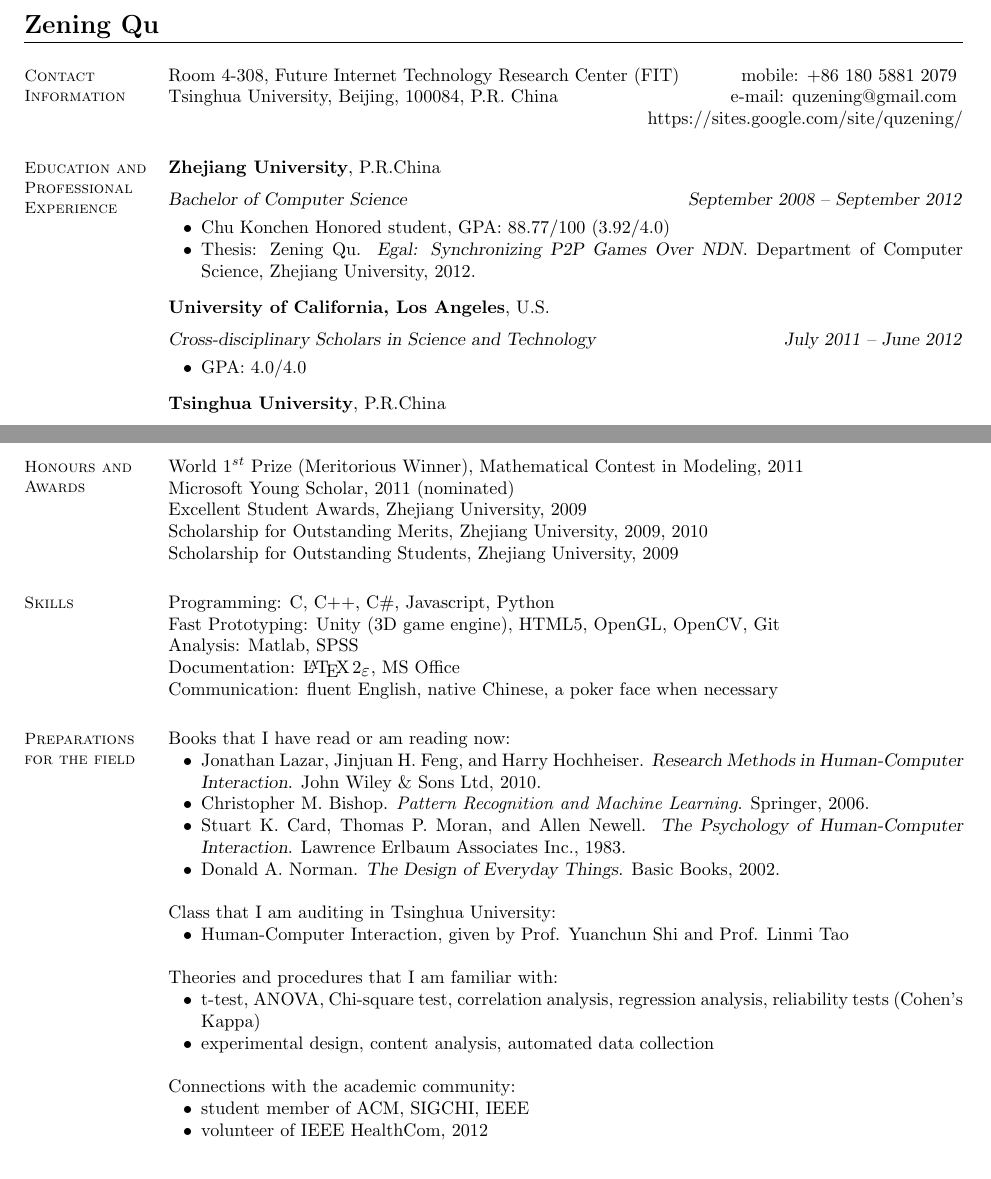
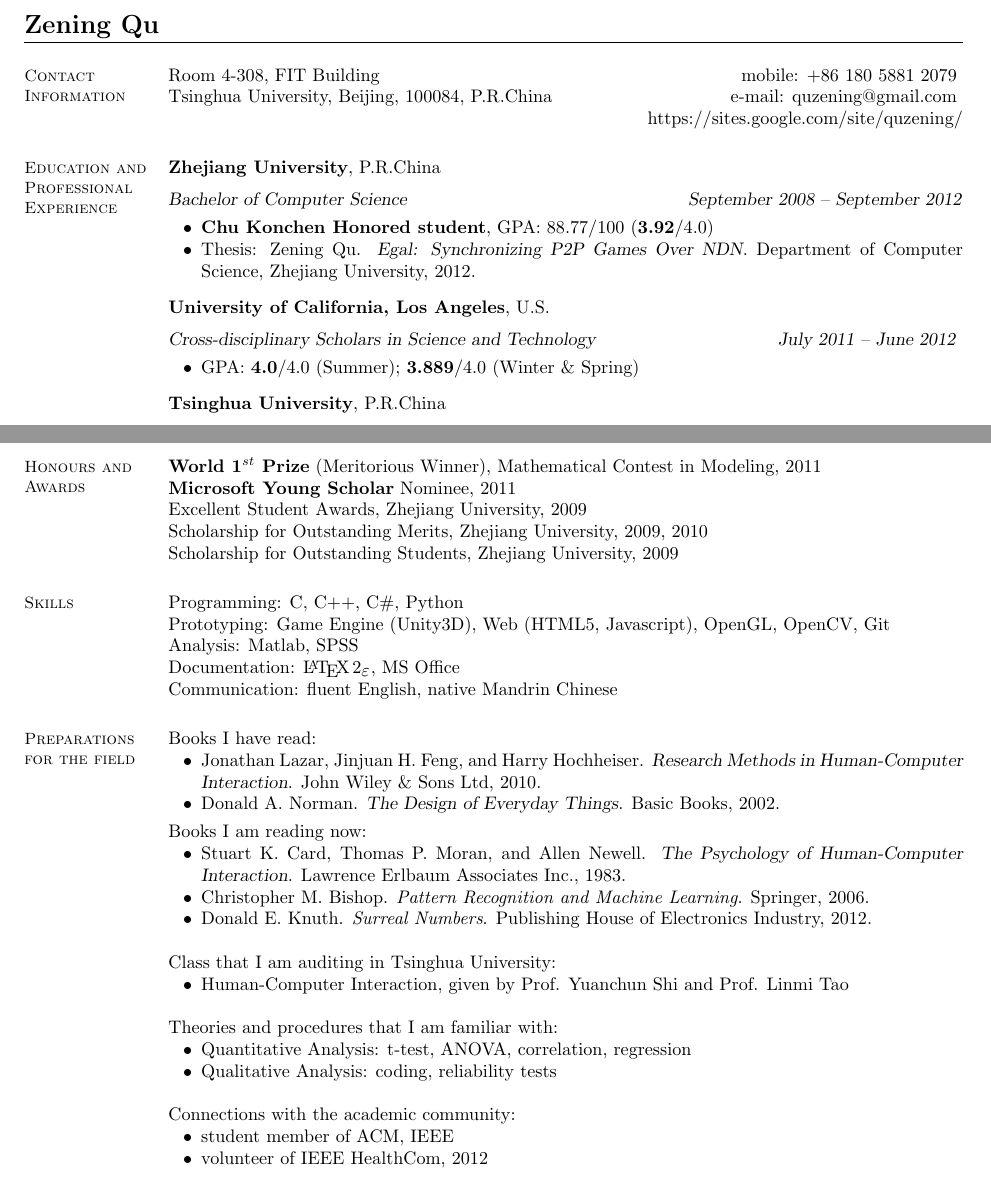
Before and after one commit to light-and-salt/winged, a LaTeX CV (CV/resume.tex): two parts of pages 1 and 2 of 2, joined at a grey line, cut so that both start at the same text. Compiled offline with pdfLaTeX.

Commit message:
did a few modifications to CV; need more;

```diff
--- a/CV/resume.tex
+++ b/CV/resume.tex
@@ -20,9 +20,9 @@
     % Contact Information
     \section{\mysidestyle Contact\\Information}
 
-    Room 4-308, Future Internet Technology Research Center (FIT)
+    Room 4-308, FIT Building
     \hfill mobile: +86 180 5881 2079         \vspace{0mm}\\\vspace{0mm}%
-    Tsinghua University, Beijing, 100084, P.R. China
+    Tsinghua University, Beijing, 100084, P.R.China
     \hfill e-mail: quzening@gmail.com
     \vspace{0mm} \\ \vspace{0mm}
     \hfill
@@ -35,14 +35,14 @@
     \textbf{Zhejiang University}, P.R.China \vspace{2mm}\\\vspace{1mm}%
     \textsl{Bachelor of Computer Science} \hfill \textsl{September 2008 -- September 2012}\vspace{-3mm}\\\vspace{-1mm}%
     \begin{list2}
-        \item Chu Konchen Honored student, GPA: 88.77/100 (3.92/4.0)
+        \item \textbf{Chu Konchen Honored student}, GPA: 88.77/100 (\textbf{3.92}/4.0)
         \item Thesis: Zening Qu. \textsl{Egal: Synchronizing P2P Games Over NDN}. Department of Computer Science, Zhejiang University, 2012.
     \end{list2}\vspace{-1.5mm}
 
     \textbf{University of California, Los Angeles}, U.S. \vspace{2mm}\\\vspace{1mm}%
-    \textsl{Cross-disciplinary Scholars in Science and Technology} \hfill \textsl{July 2011 -- June 2012}\vspace{-3mm}\\\vspace{-1mm}%
+    \textsl{Cross-disciplinary Scholars in Science and Technology} \hfill \textsl{July 2011 -- June 2012} \vspace{-3mm}\\\vspace{-1mm}%
     \begin{list2}
-        \item GPA: 4.0/4.0
+        \item GPA: \textbf{4.0}/4.0 (Summer); \textbf{3.889}/4.0 (Winter \& Spring)
     \end{list2}\vspace{-1.5mm}
 
      \textbf{Tsinghua University}, P.R.China \vspace{2mm}\\\vspace{1mm}%
@@ -86,8 +86,8 @@
     % Honors and Awards
     \section{\mysidestyle Honours and\\Awards}
 
-   World 1$^{st}$ Prize (Meritorious Winner), Mathematical Contest in Modeling, 2011 \\
-   Microsoft Young Scholar, 2011 (nominated) \\
+   \textbf{World 1$^{st}$ Prize} (Meritorious Winner), Mathematical Contest in Modeling, 2011 \\
+   \textbf{Microsoft Young Scholar} Nominee, 2011\\
    Excellent Student Awards, Zhejiang University, 2009\\
    Scholarship for Outstanding Merits, Zhejiang University, 2009, 2010\\
    Scholarship for Outstanding Students, Zhejiang University, 2009
@@ -96,24 +96,28 @@
     % Skills
     \section{\mysidestyle Skills}
 
-    Programming: C, C++, C\#, Javascript, Python \\
-    Fast Prototyping: Unity (3D game engine), HTML5, OpenGL, OpenCV, Git\\
+    Programming: C, C++, C\#, Python \\
+    Prototyping: Game Engine (Unity3D), Web (HTML5, Javascript), OpenGL, OpenCV, Git\\
     Analysis: Matlab, SPSS \\
     Documentation: \LaTeXe, MS Office \\
-    Communication: fluent English, native Chinese, a poker face when necessary
+    Communication: fluent English, native Mandrin Chinese
 
 
 %______________________________________________________________________________________________________________________
 
     \section{\mysidestyle Preparations for the field}
 
-    Books that I have read or am reading now:
+    Books I have read:
     \begin{list2}
         \item Jonathan Lazar, Jinjuan H. Feng, and Harry Hochheiser. \textsl{Research Methods in Human-Computer Interaction}. John Wiley \& Sons Ltd, 2010.
-        \item Christopher M. Bishop. \emph{Pattern Recognition and Machine Learning}. Springer, 2006.
+	\item Donald A. Norman. \textsl{The Design of Everyday Things}. Basic Books, 2002.
+    \end{list2}
+    \vspace{-3mm}
+    Books I am reading now:
+    \begin{list2}
    	\item Stuart K. Card, Thomas P. Moran, and Allen Newell. \textsl{The Psychology of Human-Computer Interaction}. Lawrence Erlbaum Associates Inc., 1983.
-	\item Donald A. Norman. \textsl{The Design of Everyday Things}. Basic Books, 2002.
-
+	 \item Christopher M. Bishop. \emph{Pattern Recognition and Machine Learning}. Springer, 2006.
+	 \item Donald E. Knuth. \emph{Surreal Numbers}. Publishing House of Electronics Industry, 2012.
     \end{list2}
 
     Class that I am auditing in Tsinghua University:
@@ -123,13 +127,13 @@
 
     Theories and procedures that I am familiar with:
     \begin{list2}
-    \item t-test, ANOVA, Chi-square test, correlation analysis, regression analysis, reliability tests (Cohen's Kappa)
-    \item experimental design, content analysis, automated data collection
+    \item Quantitative Analysis: t-test, ANOVA, correlation, regression
+    \item Qualitative Analysis: coding, reliability tests
     \end{list2}
 
     Connections with the academic community:
     \begin{list2}
-    \item student member of ACM, SIGCHI, IEEE
+    \item student member of ACM, IEEE
     \item volunteer of IEEE HealthCom, 2012
     \end{list2}
 
```
Also changed, not shown: CV/booklist.tex (+1 -0 lines), CV/mybib.bib (+11 -3 lines), CV/booklist.bbl, CV/booklist.pdf, CV/resume.pdf, CV/resume.tex (2 more changed lines), 6 other files.
